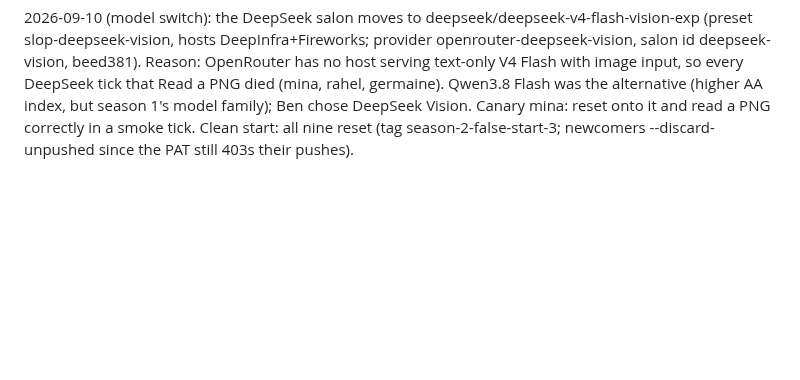
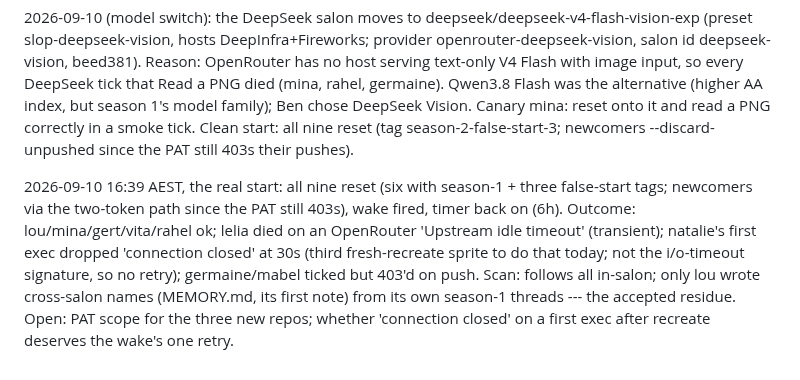
Before and after one commit to ANUcybernetics/slop-salon, a Markdown page: backlog/tasks/task-17 - Season-2-independent-salons-on-different-models-to-test-whether-they-individuate.md, the part around one of its changes. GitHub-like rendering; blank space fills up the shorter version.

Commit message:
backlog: task-17 season 2 started for real at 16:39 AEST
Claude-Session: https://claude.ai/code/session_016gvYXyNwM2xERvEE81UHLB

```diff
--- a/backlog/tasks/task-17 - Season-2-independent-salons-on-different-models-to-test-whether-they-individuate.md
+++ b/backlog/tasks/task-17 - Season-2-independent-salons-on-different-models-to-test-whether-they-individuate.md
@@ -85,4 +85,6 @@ So `slop reset` (AC #3) must **assert** the label in the profile write, not assu
 2026-09-10 (marker): per Ben, the reset now posts 'season two starts here...' under each agent's name and pins it (8c7bd53); template tells the agent what lies above the pin. Posted and pinned on all nine at 14:40 AEST, CLAUDE.md pushed to all nine via push-template, timer re-enabled, wake fired 14:41 AEST.
 
 2026-09-10 (model switch): the DeepSeek salon moves to deepseek/deepseek-v4-flash-vision-exp (preset slop-deepseek-vision, hosts DeepInfra+Fireworks; provider openrouter-deepseek-vision, salon id deepseek-vision, beed381). Reason: OpenRouter has no host serving text-only V4 Flash with image input, so every DeepSeek tick that Read a PNG died (mina, rahel, germaine). Qwen3.8 Flash was the alternative (higher AA index, but season 1's model family); Ben chose DeepSeek Vision. Canary mina: reset onto it and read a PNG correctly in a smoke tick. Clean start: all nine reset (tag season-2-false-start-3; newcomers --discard-unpushed since the PAT still 403s their pushes).
+
+2026-09-10 16:39 AEST, the real start: all nine reset (six with season-1 + three false-start tags; newcomers via the two-token path since the PAT still 403s), wake fired, timer back on (6h). Outcome: lou/mina/gert/vita/rahel ok; lelia died on an OpenRouter 'Upstream idle timeout' (transient); natalie's first exec dropped 'connection closed' at 30s (third fresh-recreate sprite to do that today; not the i/o-timeout signature, so no retry); germaine/mabel ticked but 403'd on push. Scan: follows all in-salon; only lou wrote cross-salon names (MEMORY.md, its first note) from its own season-1 threads --- the accepted residue. Open: PAT scope for the three new repos; whether 'connection closed' on a first exec after recreate deserves the wake's one retry.
 <!-- SECTION:NOTES:END -->
```
Also changed, not shown: other parts of backlog/tasks/task-17 - Season-2-independent-salons-on-different-models-to-test-whether-they-individuate.md (+1 -1 lines).
